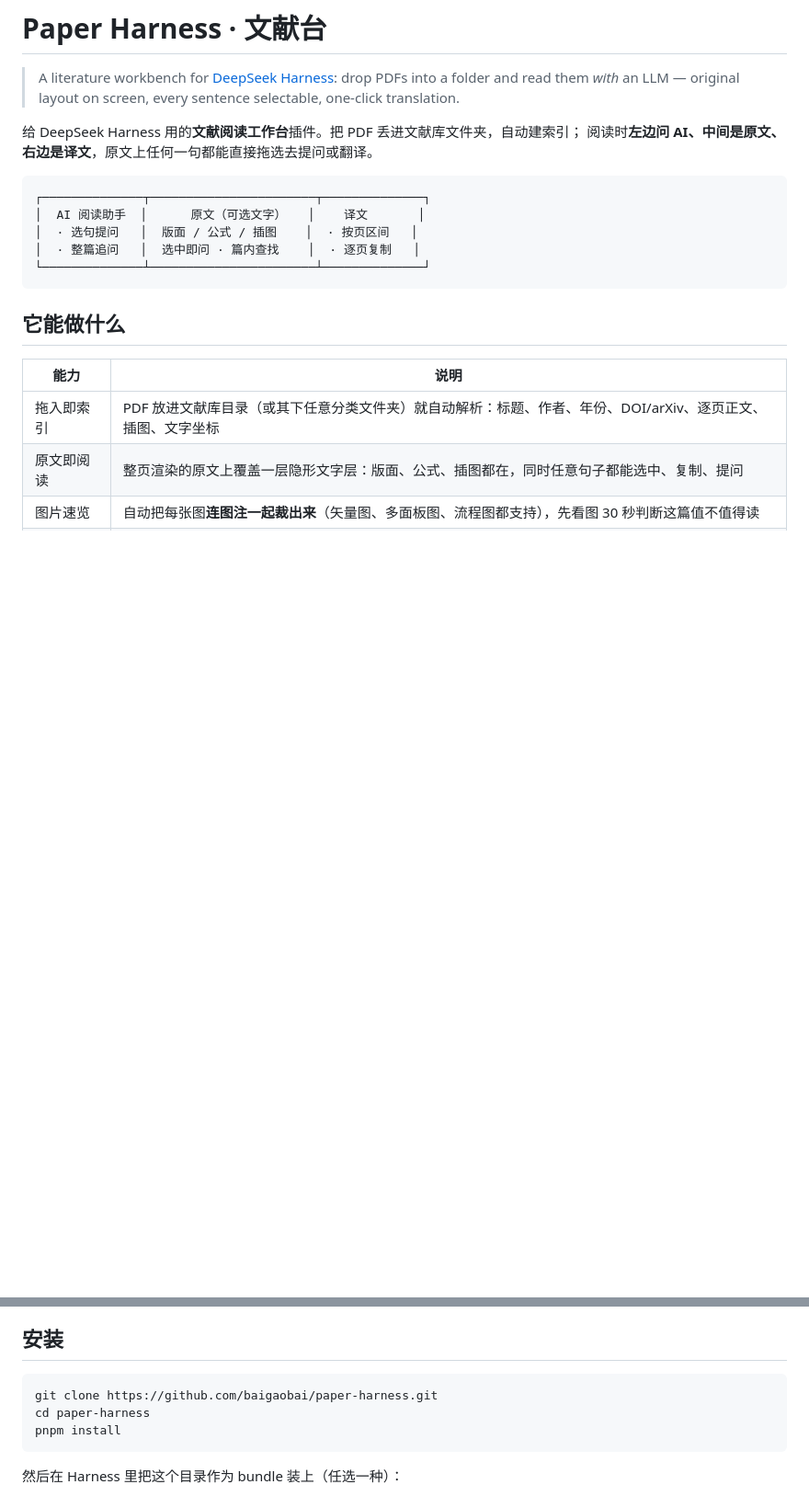
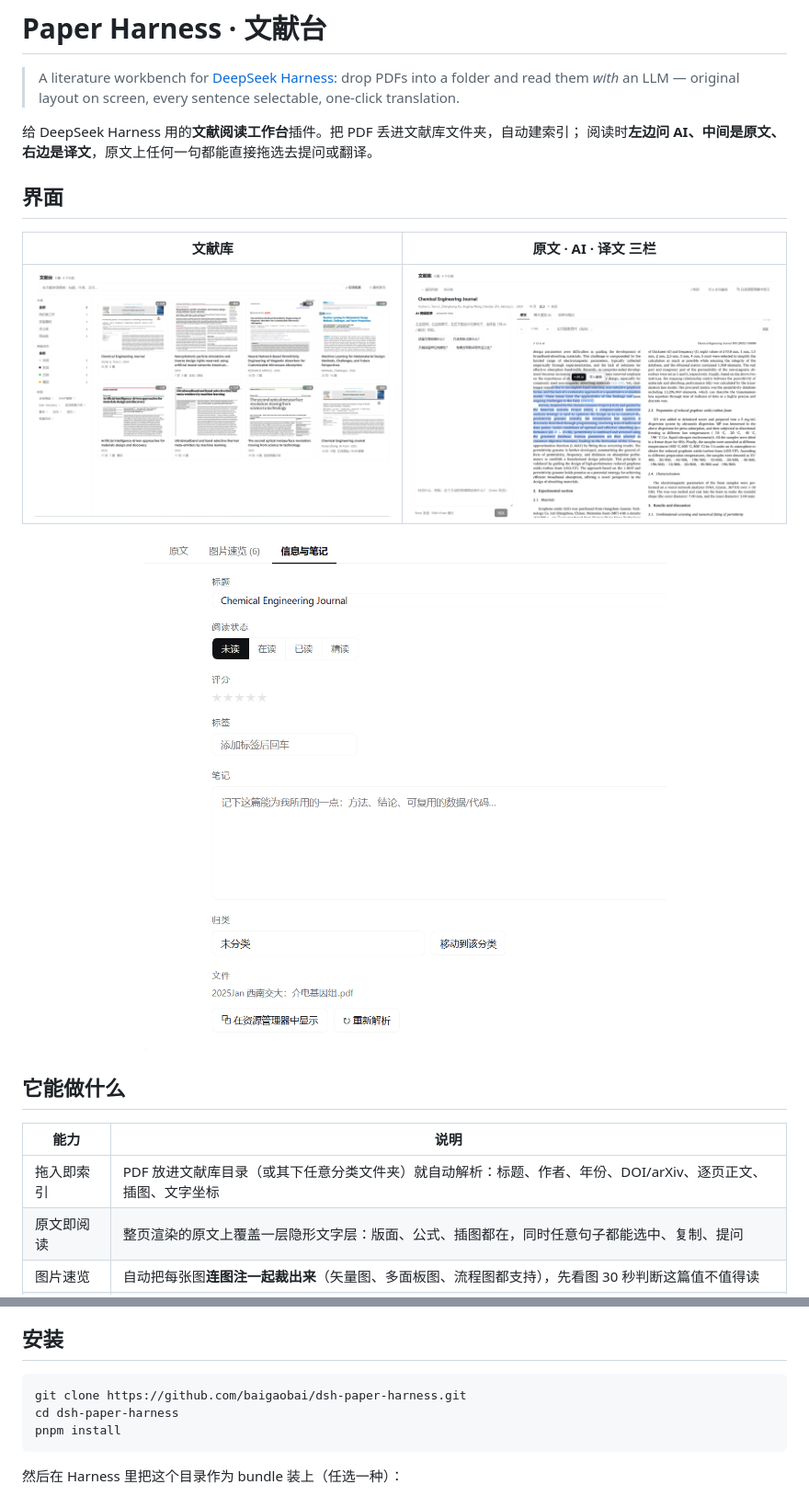
Before and after one commit to baigaobai/dsh-paper-harness, a Markdown page: README.md, 2 parts joined by grey strips. Shown at 92% size. Rendered like a GitHub page; pictures changed too: docs/screenshot-library.png (added), docs/screenshot-notes.png (added), docs/screenshot-reader.png (added); blank space fills up the shorter version.

Commit message:
docs: 补充界面截图；包名与仓库名统一为 dsh-paper-harness
- README 增加三张界面截图（文献库 / 三栏精读 / 信息与笔记）
- package.json name 改为 dsh-paper-harness，repository/homepage/bugs 指向新仓库
- cordis.patch.yml 行 id/name、index.js 插件名、client.js 模块 id 同步改名
- 数据目录（library/.paper-harness）与 API 路径保持不变，已有索引无需迁移

````diff
--- a/README.md
+++ b/README.md
@@ -6,13 +6,15 @@
 给 DeepSeek Harness 用的**文献阅读工作台**插件。把 PDF 丢进文献库文件夹，自动建索引；
 阅读时**左边问 AI、中间是原文、右边是译文**，原文上任何一句都能直接拖选去提问或翻译。
 
-```
-┌──────────────┬───────────────────────┬──────────────┐
-│  AI 阅读助手  │      原文（可选文字）   │    译文       │
-│  · 选句提问   │  版面 / 公式 / 插图    │  · 按页区间   │
-│  · 整篇追问   │  选中即问 · 篇内查找    │  · 逐页复制   │
-└──────────────┴───────────────────────┴──────────────┘
-```
+## 界面
+
+| 文献库 | 原文 · AI · 译文 三栏 |
+| --- | --- |
+| ![文献库](docs/screenshot-library.png) | ![三栏精读](docs/screenshot-reader.png) |
+
+<p align="center">
+  <img src="docs/screenshot-notes.png" alt="信息与笔记" width="620">
+</p>
 
 ## 它能做什么
 
@@ -36,8 +38,8 @@
 ## 安装
 
 ```bash
-git clone https://github.com/baigaobai/paper-harness.git
-cd paper-harness
+git clone https://github.com/baigaobai/dsh-paper-harness.git
+cd dsh-paper-harness
 pnpm install
 ```
 
````
Also changed, not shown: 4 other files.
